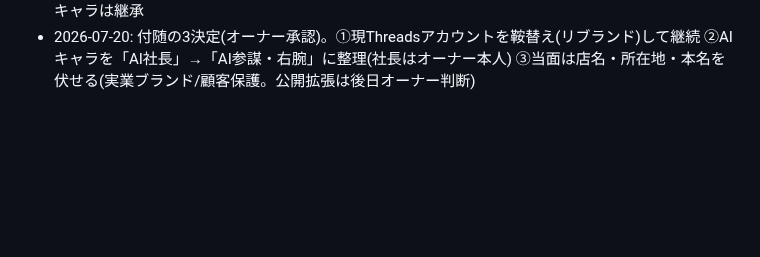
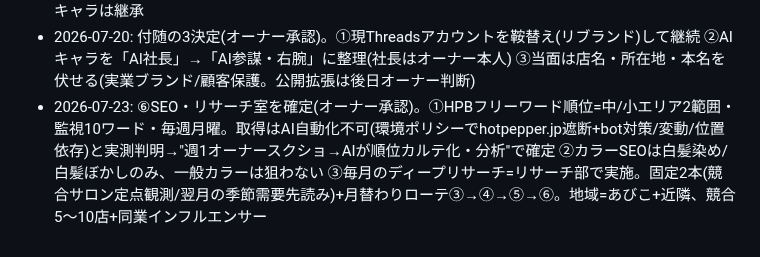
Before and after one commit to fbanxie-max/-, a Markdown page: office/00_CEO室/意思決定ログ.md, the part around the change. Rendered like a GitHub page; blank space fills up the shorter version.

```diff
--- a/office/00_CEO室/意思決定ログ.md
+++ b/office/00_CEO室/意思決定ログ.md
@@ -17,3 +17,4 @@
 - 2026-07-18: 画像分業ルールを新設(オーナー指示)。画像生成はChatGPTが優秀なため、CEOは投稿文と一緒に「ChatGPT用の画像生成プロンプト」を必ず同送する
 - 2026-07-20: ★会社の軸を大転換(再創業レベル・オーナー決定)。オーナーが現役の美容室オーナーであることを活かし、発信軸を「会社員の副業×AI社長・1人会社」→「現役美容室オーナーがAIを"経営参謀"にして店の集客・経営を変える実録」に変更。ターゲット=同業(サロンオーナー・美容師)。理由=実業・実数字・専門性・"財布を持つ同業読者"で収益化の道が具体化するため。運用ノウハウとAIキャラは継承
 - 2026-07-20: 付随の3決定(オーナー承認)。①現Threadsアカウントを鞍替え(リブランド)して継続 ②AIキャラを「AI社長」→「AI参謀・右腕」に整理(社長はオーナー本人) ③当面は店名・所在地・本名を伏せる(実業ブランド/顧客保護。公開拡張は後日オーナー判断)
+- 2026-07-23: ⑥SEO・リサーチ室を確定(オーナー承認)。①HPBフリーワード順位=中/小エリア2範囲・監視10ワード・毎週月曜。取得はAI自動化不可(環境ポリシーでhotpepper.jp遮断+bot対策/変動/位置依存)と実測判明→"週1オーナースクショ→AIが順位カルテ化・分析"で確定 ②カラーSEOは白髪染め/白髪ぼかしのみ、一般カラーは狙わない ③毎月のディープリサーチ=リサーチ部で実施。固定2本(競合サロン定点観測/翌月の季節需要先読み)+月替わりローテ③→④→⑤→⑥。地域=あびこ+近隣、競合5〜10店+同業インフルエンサー
```
Also changed, not shown: office/00_CEO室/部署業務分掌.md (+12 -2 lines).
